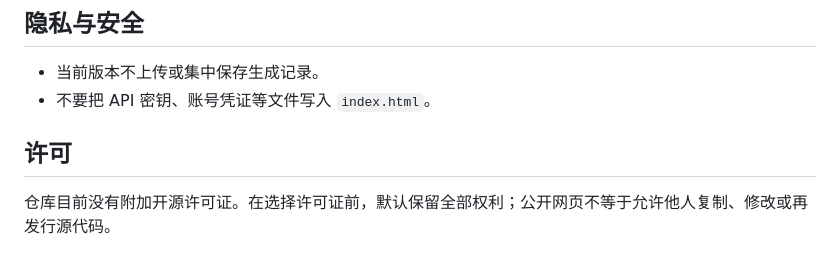
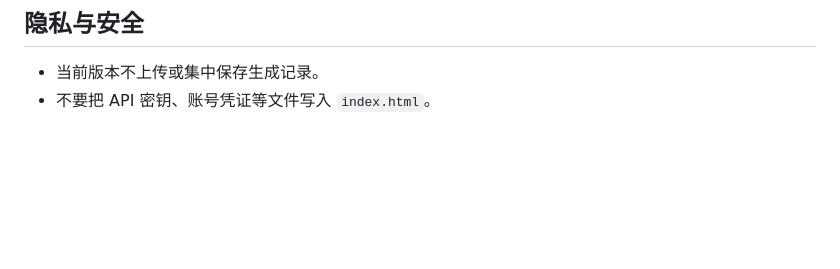
Before and after one commit to AurigaCapella/modern-persona-roller, a Markdown page: README.md, the part around the change. Rendered like a GitHub page; blank space fills up the shorter version.

```diff
--- a/README.md
+++ b/README.md
@@ -88,7 +88,3 @@ node tests/prompt-smoke.js
 
 - 当前版本不上传或集中保存生成记录。
 - 不要把 API 密钥、账号凭证等文件写入 `index.html`。
-
-## 许可
-
-仓库目前没有附加开源许可证。在选择许可证前，默认保留全部权利；公开网页不等于允许他人复制、修改或再发行源代码。
```
